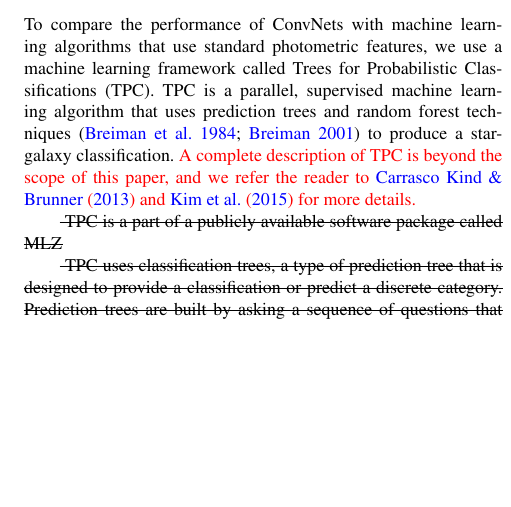
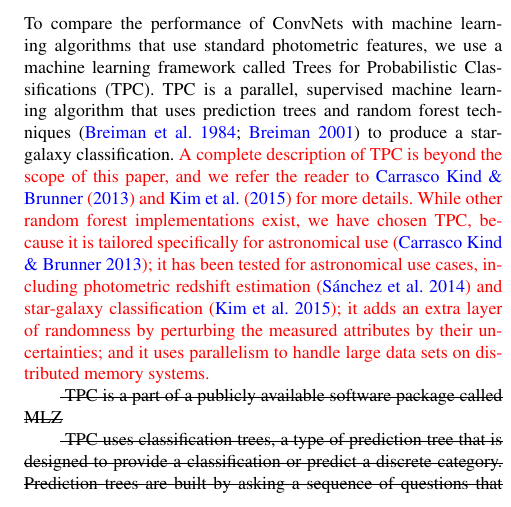
Before and after one commit to edwardjkim/dl4astro, a LaTeX paper (paper/main.tex): part of one column of page 6 of 13, cut so that both start at the same text, the shorter picture padded with empty space. Compiled offline with pdfLaTeX; a LaTeX package or settings file that is missing is left out.

Commit message:
[issue 2.17] why tpc, not sklearn rf?

```diff
--- a/paper/main.tex
+++ b/paper/main.tex
@@ -805,6 +805,14 @@
 A complete description of TPC is beyond the scope of this paper, and
 we refer the reader to
 \cite{carrascokind2013tpz} and \cite{kim2015hybrid} for more details.
+While other random forest implementations exist, we have chosen TPC, because
+it is tailored specifically for astronomical use~\citep{carrascokind2013tpz};
+it has been tested for astronomical use cases, including
+photometric redshift estimation~\citep{sanchez2014photometric}
+and star-galaxy classification~\citep{kim2015hybrid};
+it adds an extra layer of randomness by perturbing the measured attributes by
+their uncertainties;
+and it uses parallelism to handle large data sets on distributed memory systems.
 }
 
 \sout{ TPC is a part of a publicly available software package called \textsc{MLZ}%\footnote{http://pythonhosted.org/MLZ/} (Machine Learning for Photo-$z$).
```
Also changed, not shown: paper/sg_paper.bib (+11 -0 lines), paper/main.bbl, 1 other file.
